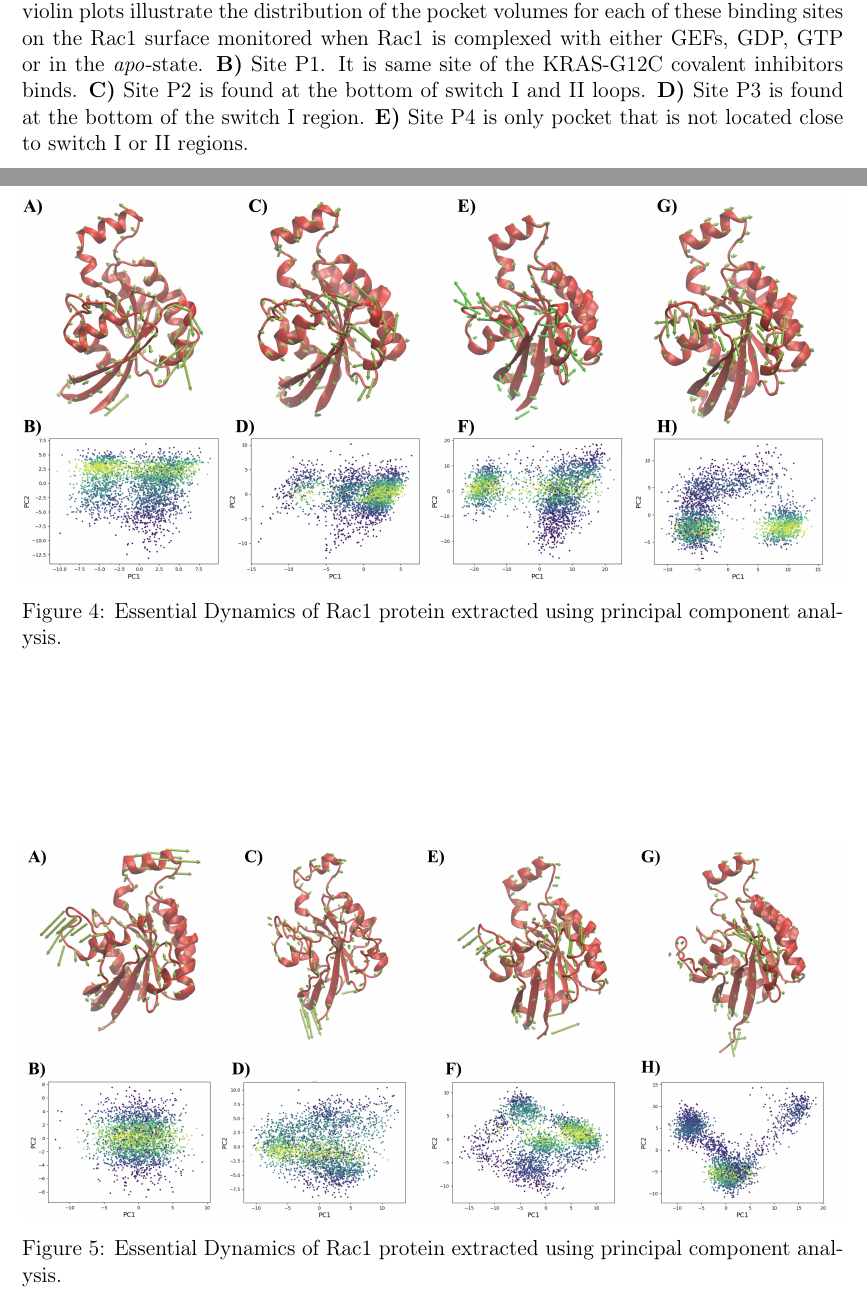
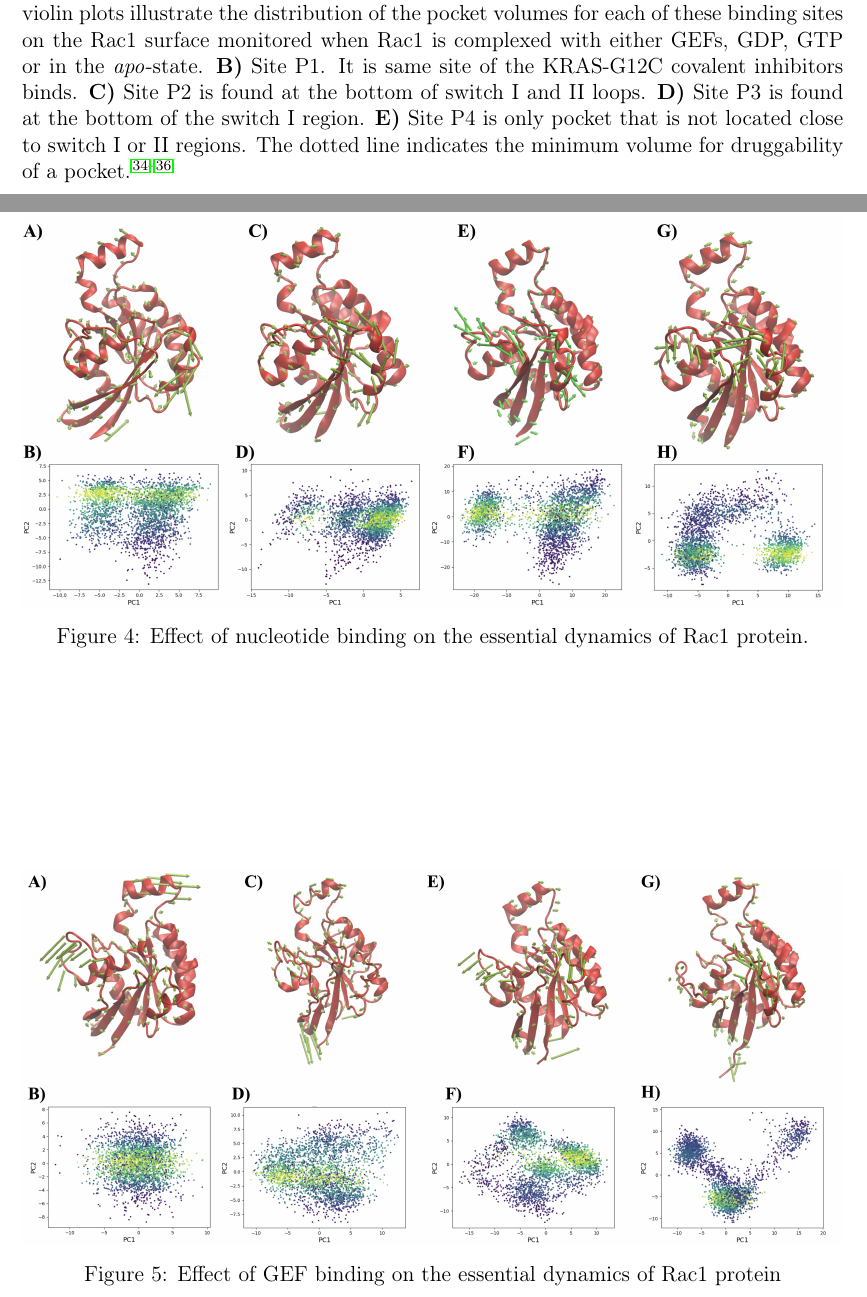
Before and after one commit to elvismartis/ORBIT-RAC1, a LaTeX paper (Draft_001.tex): two parts of pages 17 and 19 of 20, joined at a grey line, cut so that both start at the same text. Compiled offline with pdfLaTeX.

Commit message:
Syncing changes

```diff
--- a/Draft_001.tex
+++ b/Draft_001.tex
@@ -9,9 +9,9 @@
 \author{Elvis A. F. Martis}
 \affiliation[Nantes University]
 {US2B, Nantes Université, CNRS, UMR 6286, F-44000 Nantes, FRANCE}
-\author{Johann Hendrickx}
-\affiliation[Nantes University]
-{US2B, Nantes Université, CNRS, UMR 6286, F-44000 Nantes, FRANCE}
+%\author{Johann Hendrickx}
+%\affiliation[Nantes University]
+%{US2B, Nantes Université, CNRS, UMR 6286, F-44000 Nantes, FRANCE}
 \author{Vincent Sauzeau}
 \affiliation[CHU Nantes] {UMR\_S 1087 {/} UMR\_C 6291 l'Unité de Recherche de l'Institut du Thorax, F-44000 Nantes, FRANCE}
 \author{Stéphane Téletchéa}
@@ -152,6 +151,6 @@ Away from GEF binding site, we also identified Site P3 and P4  (\textbf{Figure \
 \begin{figure}[ht]
     \centering
     \includegraphics[width=1\textwidth]{Fig2.jpg}
-    \caption{Four binding site identified using POVME2. \textbf{A)} Shows the surface model of Rac1 protein with coloured spears illustrating the binding site identified. The following violin plots illustrate the distribution of the pocket volumes for each of these binding sites on the Rac1 surface monitored when Rac1 is complexed with either GEFs, GDP, GTP or in the \textit{apo}-state. \textbf{B)} Site P1. It is same site of the KRAS-G12C covalent inhibitors binds.   \textbf{C)} Site P2 is found at the bottom of switch I and II loops. \textbf{D)} Site P3 is found at the bottom of the switch I region.  \textbf{E)} Site P4 is only pocket that is not located close to switch I or II regions.}
+    \caption{Four binding site identified using POVME2. \textbf{A)} Shows the surface model of Rac1 protein with coloured spears illustrating the binding site identified. The following violin plots illustrate the distribution of the pocket volumes for each of these binding sites on the Rac1 surface monitored when Rac1 is complexed with either GEFs, GDP, GTP or in the \textit{apo}-state. \textbf{B)} Site P1. It is same site of the KRAS-G12C covalent inhibitors binds.   \textbf{C)} Site P2 is found at the bottom of switch I and II loops. \textbf{D)} Site P3 is found at the bottom of the switch I region.  \textbf{E)} Site P4 is only pocket that is not located close to switch I or II regions. The dotted line indicates the minimum volume for druggability of a pocket\cite{perot2010druggable, nayal2006nature, an2005pocketome}.}
     \label{fig:otherpockets}
 \end{figure}
@@ -177,14 +181,14 @@ Away from GEF binding site, we also identified Site P3 and P4  (\textbf{Figure \
 \begin{figure}[ht]
     \centering
     \includegraphics[width=1\textwidth]{Fig4.jpg}
-    \caption{Essential Dynamics of Rac1 protein extracted using principal component analysis. }
+    \caption{Effect of nucleotide binding on the essential dynamics of Rac1 protein. }
     \label{fig:PCA-1}
 \end{figure}
 
 \begin{figure}[ht]
     \centering
     \includegraphics[width=1\textwidth]{Fig5.jpg}
-    \caption{Essential Dynamics of Rac1 protein extracted using principal component analysis. }
+    \caption{Effect of GEF binding on the essential dynamics of Rac1 protein }
     \label{fig:PCA-2}
 \end{figure}
 
```
Also changed, not shown: Draft_001.tex (22 more changed lines).
